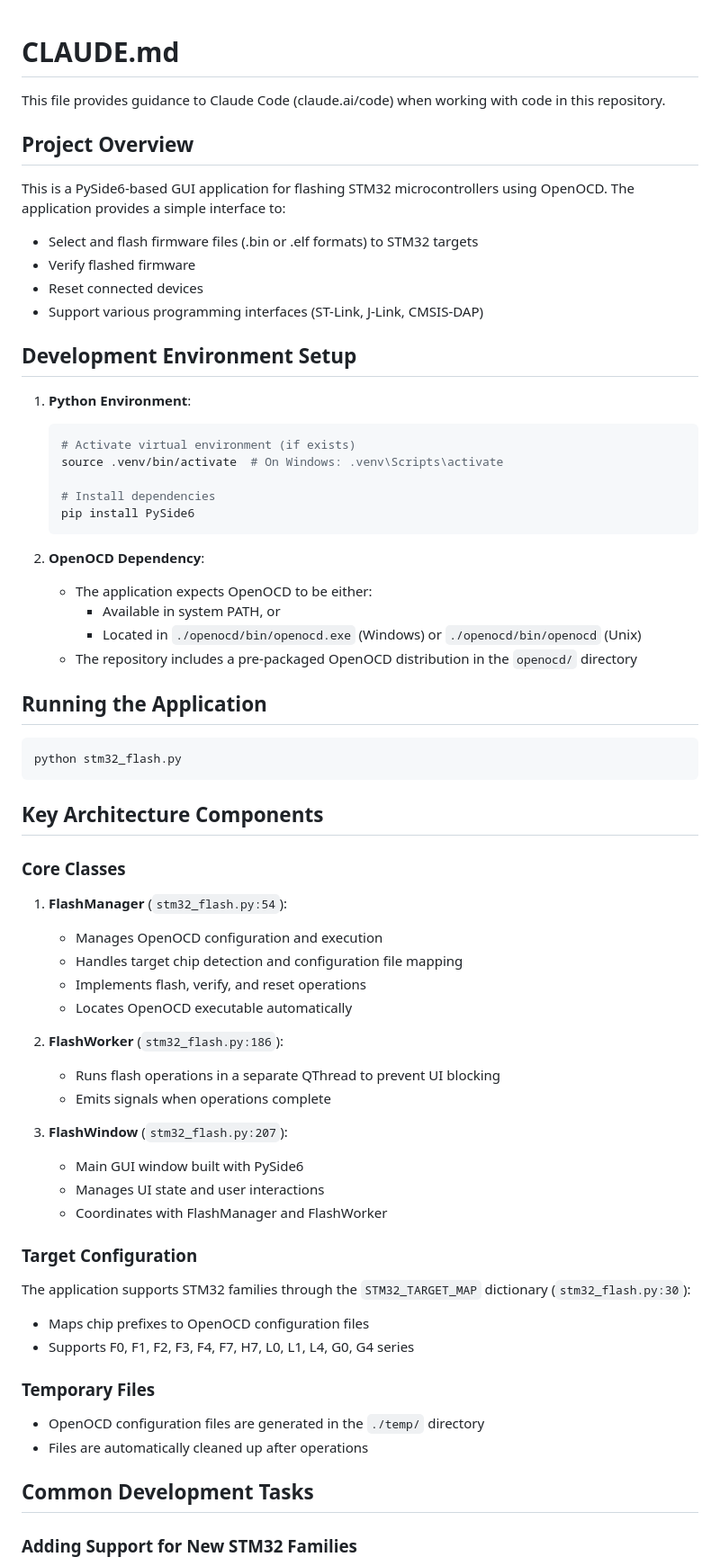
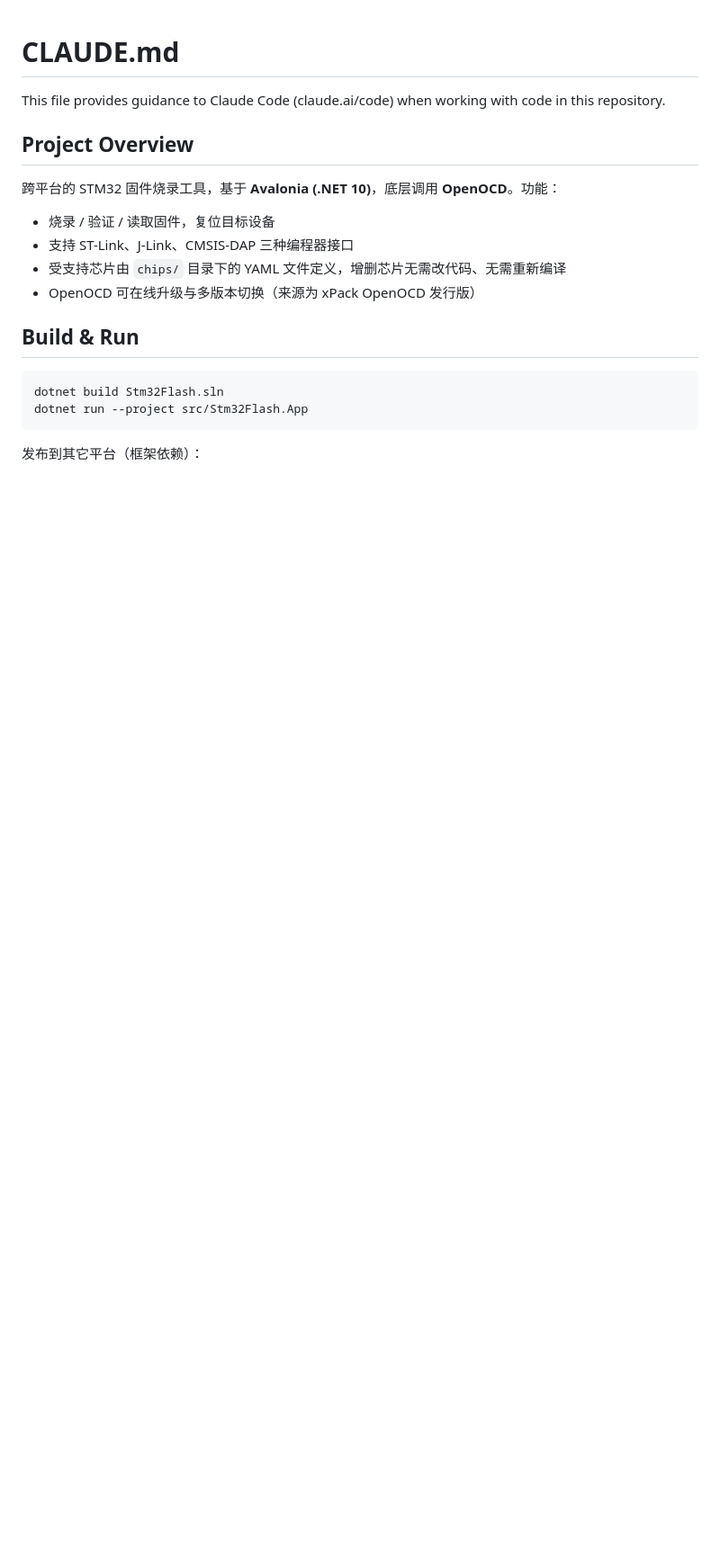
Before and after one commit to VoidDel/RN_FlashTool, a Markdown page: CLAUDE.md, the part around one of its changes. Shown at 90% size. Drawn GitHub-style; blank space fills up the shorter version.

````diff
--- a/CLAUDE.md
+++ b/CLAUDE.md
@@ -4,66 +4,19 @@ This file provides guidance to Claude Code (claude.ai/code) when working with co
 
 ## Project Overview
 
-This is a PySide6-based GUI application for flashing STM32 microcontrollers using OpenOCD. The application provides a simple interface to:
-- Select and flash firmware files (.bin or .elf formats) to STM32 targets
-- Verify flashed firmware
-- Reset connected devices
-- Support various programming interfaces (ST-Link, J-Link, CMSIS-DAP)
+跨平台的 STM32 固件烧录工具，基于 **Avalonia (.NET 10)**，底层调用 **OpenOCD**。功能：
 
-## Development Environment Setup
+- 烧录 / 验证 / 读取固件，复位目标设备
+- 支持 ST-Link、J-Link、CMSIS-DAP 三种编程器接口
+- 受支持芯片由 `chips/` 目录下的 YAML 文件定义，增删芯片无需改代码、无需重新编译
+- OpenOCD 可在线升级与多版本切换（来源为 xPack OpenOCD 发行版）
 
-1. **Python Environment**:
-   ```bash
-   # Activate virtual environment (if exists)
-   source .venv/bin/activate  # On Windows: .venv\Scripts\activate
-
-   # Install dependencies
-   pip install PySide6
-   ```
-
-2. **OpenOCD Dependency**:
-   - The application expects OpenOCD to be either:
-     - Available in system PATH, or
-     - Located in `./openocd/bin/openocd.exe` (Windows) or `./openocd/bin/openocd` (Unix)
-   - The repository includes a pre-packaged OpenOCD distribution in the `openocd/` directory
-
-## Running the Application
+## Build & Run
 
 ```bash
-python stm32_flash.py
+dotnet build Stm32Flash.sln
+dotnet run --project src/Stm32Flash.App
 ```
 
-## Key Architecture Components
+发布到其它平台（框架依赖）：
 
-### Core Classes
-
-1. **FlashManager** (`stm32_flash.py:54`):
-   - Manages OpenOCD configuration and execution
-   - Handles target chip detection and configuration file mapping
-   - Implements flash, verify, and reset operations
-   - Locates OpenOCD executable automatically
-
-2. **FlashWorker** (`stm32_flash.py:186`):
-   - Runs flash operations in a separate QThread to prevent UI blocking
-   - Emits signals when operations complete
-
-3. **FlashWindow** (`stm32_flash.py:207`):
-   - Main GUI window built with PySide6
-   - Manages UI state and user interactions
-   - Coordinates with FlashManager and FlashWorker
-
-### Target Configuration
-
-The application supports STM32 families through the `STM32_TARGET_MAP` dictionary (`stm32_flash.py:30`):
-- Maps chip prefixes to OpenOCD configuration files
-- Supports F0, F1, F2, F3, F4, F7, H7, L0, L1, L4, G0, G4 series
-
-### Temporary Files
-
-- OpenOCD configuration files are generated in the `./temp/` directory
-- Files are automatically cleaned up after operations
-
-## Common Development Tasks
-
-### Adding Support for New STM32 Families
-
````
Also changed, not shown: other parts of CLAUDE.md (+63 -36 lines), README.md (added, +108 -0 lines).
